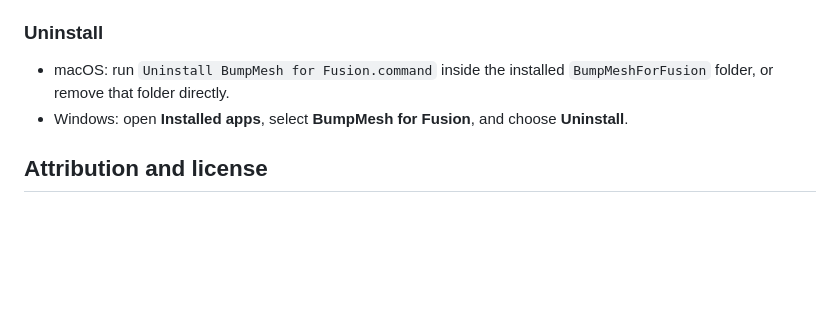
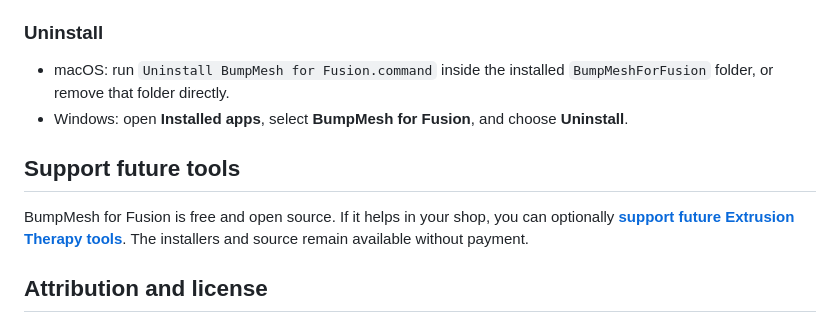
Before and after one commit to rdcstout/BumpMeshForFusion, a Markdown page: README.md, the part around the change. Drawn GitHub-style; blank space fills up the shorter version.

Commit message:
Add optional support link to README [skip ci]

```diff
--- a/README.md
+++ b/README.md
@@ -66,6 +66,12 @@ stapling, and Gatekeeper verification. Installer versions must match the manifes
 - Windows: open **Installed apps**, select **BumpMesh for Fusion**, and choose
   **Uninstall**.
 
+## Support future tools
+
+BumpMesh for Fusion is free and open source. If it helps in your shop, you can
+optionally **[support future Extrusion Therapy tools](https://buy.stripe.com/fZu3cw2Mnfr0d7N3ws1kA00)**.
+The installers and source remain available without payment.
+
 ## Attribution and license
 
 BumpMesh is by CNC Kitchen (Stefan Hermann and contributors). The Fusion
```
